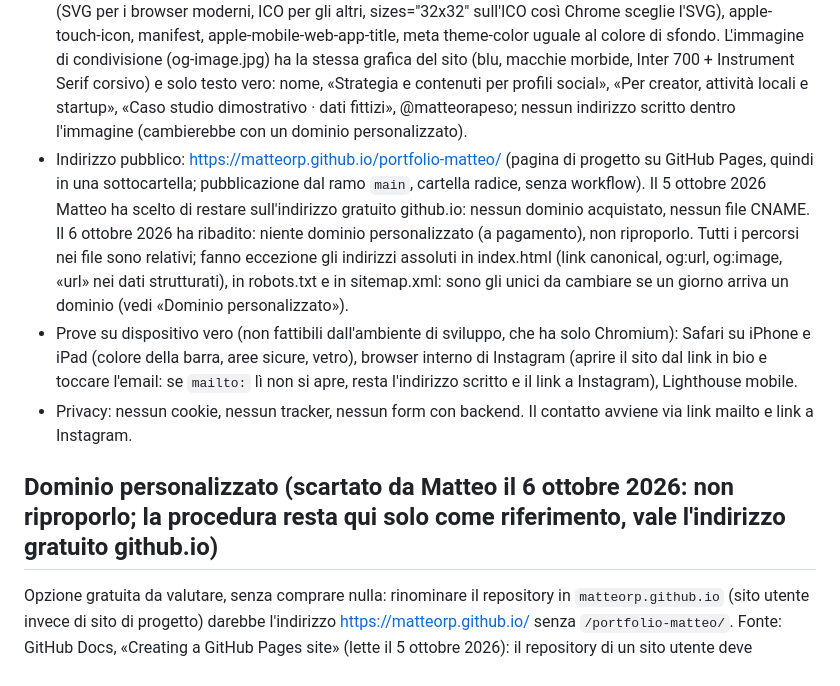
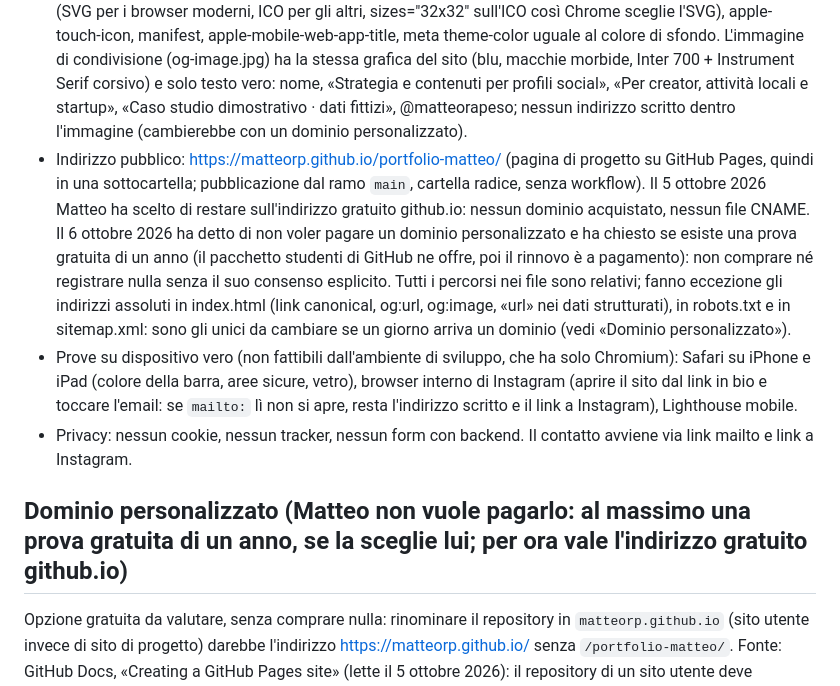
Before and after one commit to MatteoRP/portfolio-matteo, a Markdown page: CLAUDE.md, the part around the change. Drawn GitHub-style.

Commit message:
Precisa in CLAUDE.md la scelta sul dominio: niente a pagamento
Matteo non vuole pagare un dominio personalizzato, ma ha chiesto se
esiste una prova gratuita di un anno: la nota precedente («scartato,
non riproporlo») diceva di più di quello che ha detto. Ora il file dice
solo quello che ha detto e vieta di comprare o registrare qualcosa senza
il suo consenso. Cambia solo CLAUDE.md, nessun file del sito.

Co-Authored-By: Claude Sonnet 5.5 <noreply@anthropic.com>
Claude-Session: https://claude.ai/code/session_01MWyMGEyTibAboTQ79pqZ6A

```diff
--- a/CLAUDE.md
+++ b/CLAUDE.md
@@ -93,11 +93,11 @@ Il sito si muove, ma con poche regole uguali per tutto. Ogni nuovo effetto deve
 - Accessibilità: HTML semantico, contrasto sufficiente, focus visibile, testo alternativo alle immagini, navigabile da tastiera.
 - Prestazioni: nessuna libreria esterna salvo necessità motivata, immagini ottimizzate e con loading="lazy", obiettivo Lighthouse 95+ su mobile.
 - SEO e condivisione: title, meta description, meta author, link canonical, Open Graph (compresi og:image e og:url) con twitter:card, dati strutturati JSON-LD di tipo Person (nome, indirizzo, «Social media manager», profilo Instagram: solo fatti veri, niente clienti né premi), robots.txt e sitemap.xml (una sola pagina), favicon (SVG per i browser moderni, ICO per gli altri, sizes="32x32" sull'ICO così Chrome sceglie l'SVG), apple-touch-icon, manifest, apple-mobile-web-app-title, meta theme-color uguale al colore di sfondo. L'immagine di condivisione (og-image.jpg) ha la stessa grafica del sito (blu, macchie morbide, Inter 700 + Instrument Serif corsivo) e solo testo vero: nome, «Strategia e contenuti per profili social», «Per creator, attività locali e startup», «Caso studio dimostrativo · dati fittizi», @matteorapeso; nessun indirizzo scritto dentro l'immagine (cambierebbe con un dominio personalizzato).
-- Indirizzo pubblico: https://matteorp.github.io/portfolio-matteo/ (pagina di progetto su GitHub Pages, quindi in una sottocartella; pubblicazione dal ramo `main`, cartella radice, senza workflow). Il 5 ottobre 2026 Matteo ha scelto di restare sull'indirizzo gratuito github.io: nessun dominio acquistato, nessun file CNAME. Il 6 ottobre 2026 ha ribadito: niente dominio personalizzato (a pagamento), non riproporlo. Tutti i percorsi nei file sono relativi; fanno eccezione gli indirizzi assoluti in index.html (link canonical, og:url, og:image, «url» nei dati strutturati), in robots.txt e in sitemap.xml: sono gli unici da cambiare se un giorno arriva un dominio (vedi «Dominio personalizzato»).
+- Indirizzo pubblico: https://matteorp.github.io/portfolio-matteo/ (pagina di progetto su GitHub Pages, quindi in una sottocartella; pubblicazione dal ramo `main`, cartella radice, senza workflow). Il 5 ottobre 2026 Matteo ha scelto di restare sull'indirizzo gratuito github.io: nessun dominio acquistato, nessun file CNAME. Il 6 ottobre 2026 ha detto di non voler pagare un dominio personalizzato e ha chiesto se esiste una prova gratuita di un anno (il pacchetto studenti di GitHub ne offre, poi il rinnovo è a pagamento): non comprare né registrare nulla senza il suo consenso esplicito. Tutti i percorsi nei file sono relativi; fanno eccezione gli indirizzi assoluti in index.html (link canonical, og:url, og:image, «url» nei dati strutturati), in robots.txt e in sitemap.xml: sono gli unici da cambiare se un giorno arriva un dominio (vedi «Dominio personalizzato»).
 - Prove su dispositivo vero (non fattibili dall'ambiente di sviluppo, che ha solo Chromium): Safari su iPhone e iPad (colore della barra, aree sicure, vetro), browser interno di Instagram (aprire il sito dal link in bio e toccare l'email: se `mailto:` lì non si apre, resta l'indirizzo scritto e il link a Instagram), Lighthouse mobile.
 - Privacy: nessun cookie, nessun tracker, nessun form con backend. Il contatto avviene via link mailto e link a Instagram.
 
-## Dominio personalizzato (scartato da Matteo il 6 ottobre 2026: non riproporlo; la procedura resta qui solo come riferimento, vale l'indirizzo gratuito github.io)
+## Dominio personalizzato (Matteo non vuole pagarlo: al massimo una prova gratuita di un anno, se la sceglie lui; per ora vale l'indirizzo gratuito github.io)
 Opzione gratuita da valutare, senza comprare nulla: rinominare il repository in `matteorp.github.io` (sito utente invece di sito di progetto) darebbe l'indirizzo https://matteorp.github.io/ senza `/portfolio-matteo/`. Fonte: GitHub Docs, «Creating a GitHub Pages site» (lette il 5 ottobre 2026): il repository di un sito utente deve chiamarsi `<utente>.github.io`; un sito di progetto sta in `<utente>.github.io/<repository>/`. Non verificato: cosa succede al vecchio indirizzo dopo la rinomina; andrebbero cambiati gli indirizzi assoluti come al punto 6 (qui sotto, con `https://matteorp.github.io/` al posto di `https://dominio/`) e il collegamento del repository in locale. Da fare solo se Matteo lo chiede.
 Fonti della procedura con dominio proprio: GitHub Docs, «Managing a custom domain for your GitHub Pages site», «Verifying your custom domain for GitHub Pages», «Securing your GitHub Pages site with HTTPS» (lette il 5 ottobre 2026). Ordine, da non invertire:
 1. Comprare il dominio. Proposta: il dominio senza www come principale (ad esempio matteorapeso.it, se libero) e il sottodominio www configurato anch'esso: GitHub consiglia di configurare sempre anche www e, con entrambi, uno reindirizza all'altro.
```
